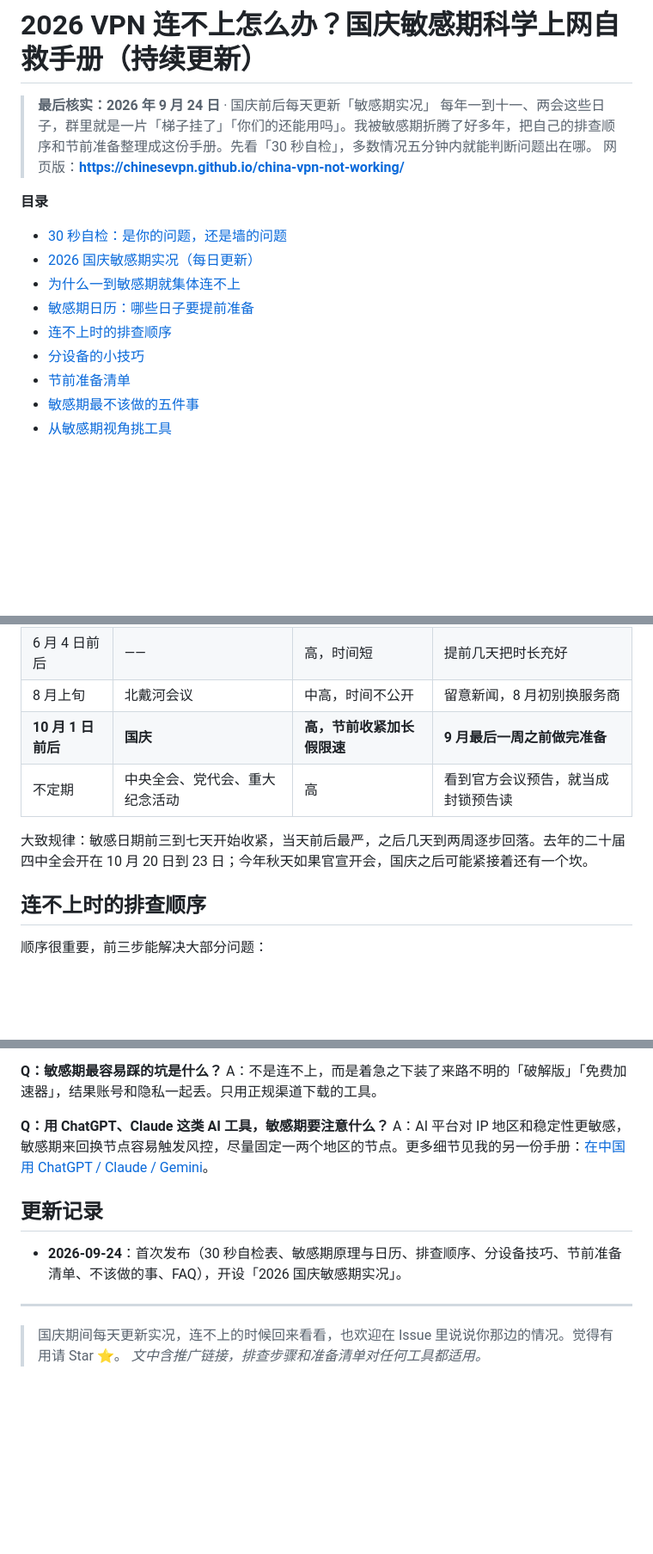
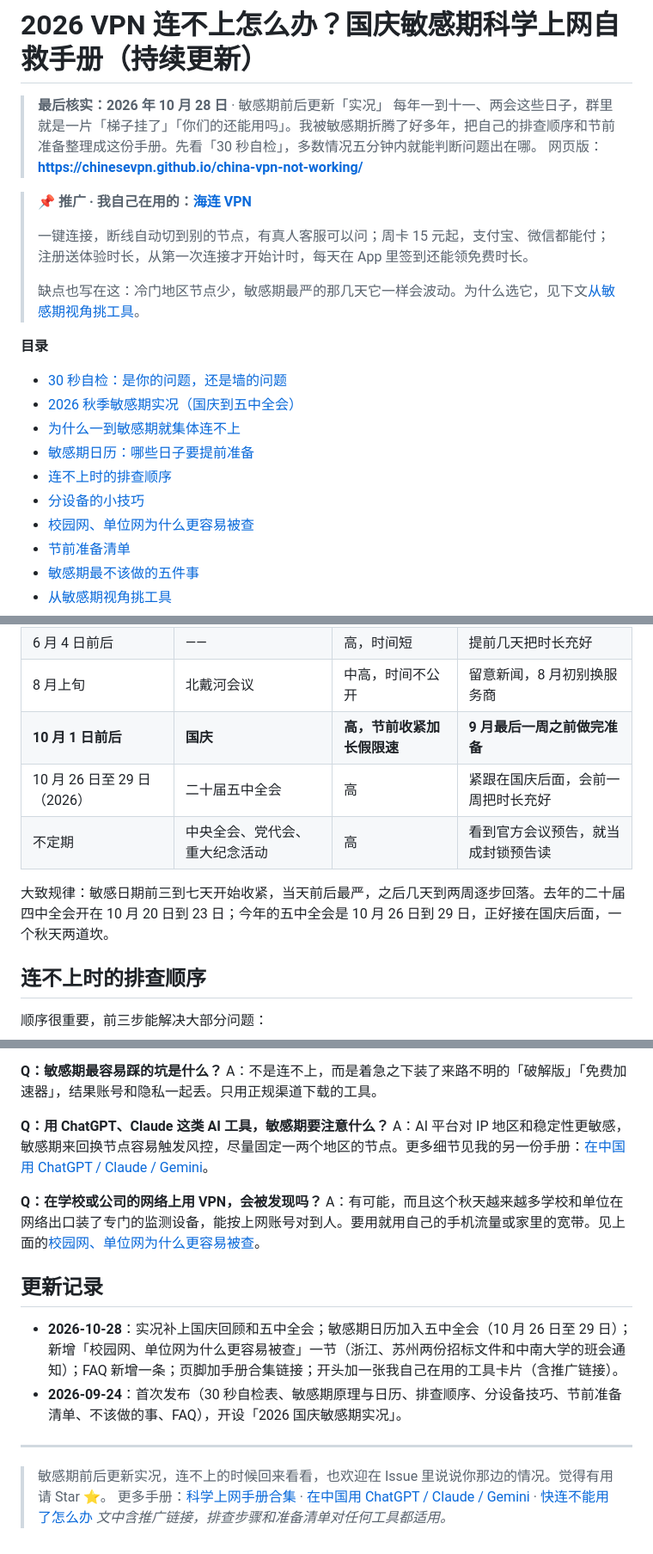
Before and after one commit to chinesevpn/china-vpn-not-working, a Markdown page: README.md, 3 parts joined by grey strips. Shown at 86% size. Drawn GitHub-style; blank space fills up the shorter version.

```diff
--- a/README.md
+++ b/README.md
@@ -1,16 +1,23 @@
 # 2026 VPN 连不上怎么办？国庆敏感期科学上网自救手册（持续更新）
 
-> **最后核实：2026 年 9 月 24 日** · 国庆前后每天更新「敏感期实况」
+> **最后核实：2026 年 10 月 28 日** · 敏感期前后更新「实况」
 > 每年一到十一、两会这些日子，群里就是一片「梯子挂了」「你们的还能用吗」。我被敏感期折腾了好多年，把自己的排查顺序和节前准备整理成这份手册。先看「30 秒自检」，多数情况五分钟内就能判断问题出在哪。
 > 网页版：**https://chinesevpn.github.io/china-vpn-not-working/**
 
+> 📌 **推广 · 我自己在用的：[海连 VPN](https://hailianvpn.com/api/aff/click/HLFUWEAR)**
+>
+> 一键连接，断线自动切到别的节点，有真人客服可以问；周卡 15 元起，支付宝、微信都能付；注册送体验时长，从第一次连接才开始计时，每天在 App 里签到还能领免费时长。
+>
+> 缺点也写在这：冷门地区节点少，敏感期最严的那几天它一样会波动。为什么选它，见下文[从敏感期视角挑工具](#从敏感期视角挑工具)。
+
 **目录**
 - [30 秒自检：是你的问题，还是墙的问题](#30-秒自检是你的问题还是墙的问题)
-- [2026 国庆敏感期实况（每日更新）](#2026-国庆敏感期实况每日更新)
+- [2026 秋季敏感期实况（国庆到五中全会）](#2026-秋季敏感期实况国庆到五中全会)
 - [为什么一到敏感期就集体连不上](#为什么一到敏感期就集体连不上)
 - [敏感期日历：哪些日子要提前准备](#敏感期日历哪些日子要提前准备)
 - [连不上时的排查顺序](#连不上时的排查顺序)
 - [分设备的小技巧](#分设备的小技巧)
+- [校园网、单位网为什么更容易被查](#校园网单位网为什么更容易被查)
 - [节前准备清单](#节前准备清单)
 - [敏感期最不该做的五件事](#敏感期最不该做的五件事)
 - [从敏感期视角挑工具](#从敏感期视角挑工具)
@@ -60,9 +69,10 @@
 | 6 月 4 日前后 | —— | 高，时间短 | 提前几天把时长充好 |
 | 8 月上旬 | 北戴河会议 | 中高，时间不公开 | 留意新闻，8 月初别换服务商 |
 | **10 月 1 日前后** | **国庆** | **高，节前收紧加长假限速** | **9 月最后一周之前做完准备** |
+| 10 月 26 日至 29 日（2026） | 二十届五中全会 | 高 | 紧跟在国庆后面，会前一周把时长充好 |
 | 不定期 | 中央全会、党代会、重大纪念活动 | 高 | 看到官方会议预告，就当成封锁预告读 |
 
-大致规律：敏感日期前三到七天开始收紧，当天前后最严，之后几天到两周逐步回落。去年的二十届四中全会开在 10 月 20 日到 23 日；今年秋天如果官宣开会，国庆之后可能紧接着还有一个坎。
+大致规律：敏感日期前三到七天开始收紧，当天前后最严，之后几天到两周逐步回落。去年的二十届四中全会开在 10 月 20 日到 23 日；今年的五中全会是 10 月 26 日到 29 日，正好接在国庆后面，一个秋天两道坎。
 
 ## 连不上时的排查顺序
 
@@ -125,11 +154,16 @@ A：不是连不上，而是着急之下装了来路不明的「破解版」「
 **Q：用 ChatGPT、Claude 这类 AI 工具，敏感期要注意什么？**
 A：AI 平台对 IP 地区和稳定性更敏感，敏感期来回换节点容易触发风控，尽量固定一两个地区的节点。更多细节见我的另一份手册：[在中国用 ChatGPT / Claude / Gemini](https://chinesevpn.github.io/chatgpt-vpn-guide/)。
 
+**Q：在学校或公司的网络上用 VPN，会被发现吗？**
+A：有可能，而且这个秋天越来越多学校和单位在网络出口装了专门的监测设备，能按上网账号对到人。要用就用自己的手机流量或家里的宽带。见上面的[校园网、单位网为什么更容易被查](#校园网单位网为什么更容易被查)。
+
 ## 更新记录
 
+- **2026-10-28**：实况补上国庆回顾和五中全会；敏感期日历加入五中全会（10 月 26 日至 29 日）；新增「校园网、单位网为什么更容易被查」一节（浙江、苏州两份招标文件和中南大学的班会通知）；FAQ 新增一条；页脚加手册合集链接；开头加一张我自己在用的工具卡片（含推广链接）。
 - **2026-09-24**：首次发布（30 秒自检表、敏感期原理与日历、排查顺序、分设备技巧、节前准备清单、不该做的事、FAQ），开设「2026 国庆敏感期实况」。
 
 ---
 
-> 国庆期间每天更新实况，连不上的时候回来看看，也欢迎在 Issue 里说说你那边的情况。觉得有用请 Star ⭐。
+> 敏感期前后更新实况，连不上的时候回来看看，也欢迎在 Issue 里说说你那边的情况。觉得有用请 Star ⭐。
+> 更多手册：[科学上网手册合集](https://chinesevpn.github.io/) · [在中国用 ChatGPT / Claude / Gemini](https://chinesevpn.github.io/chatgpt-vpn-guide/) · [快连不能用了怎么办](https://chinesevpn.github.io/letsvpn-alternative/)
 > *文中含推广链接，排查步骤和准备清单对任何工具都适用。*
```
Also changed, not shown: other parts of README.md (+23 -2 lines).
